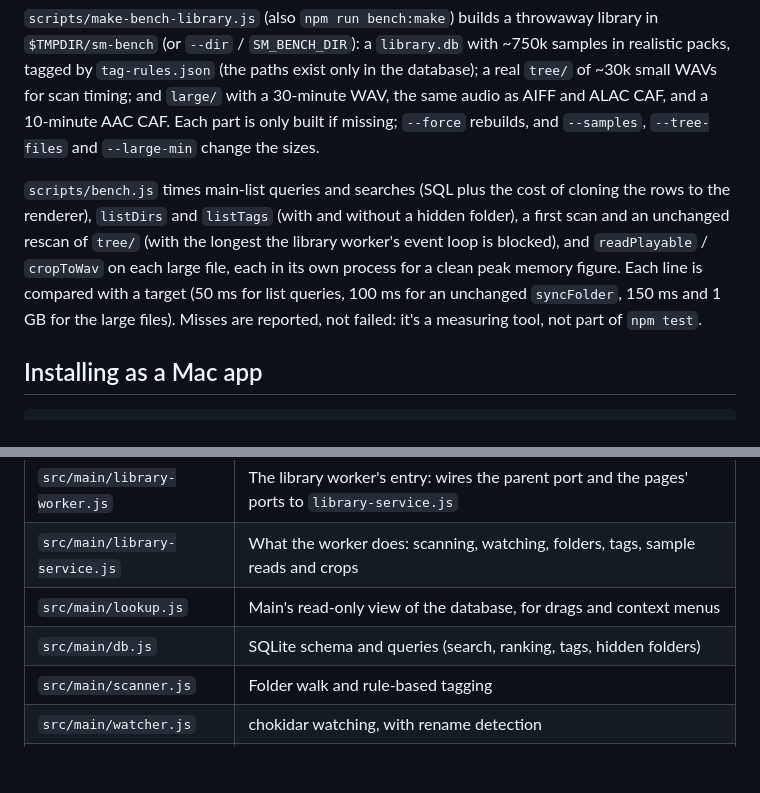
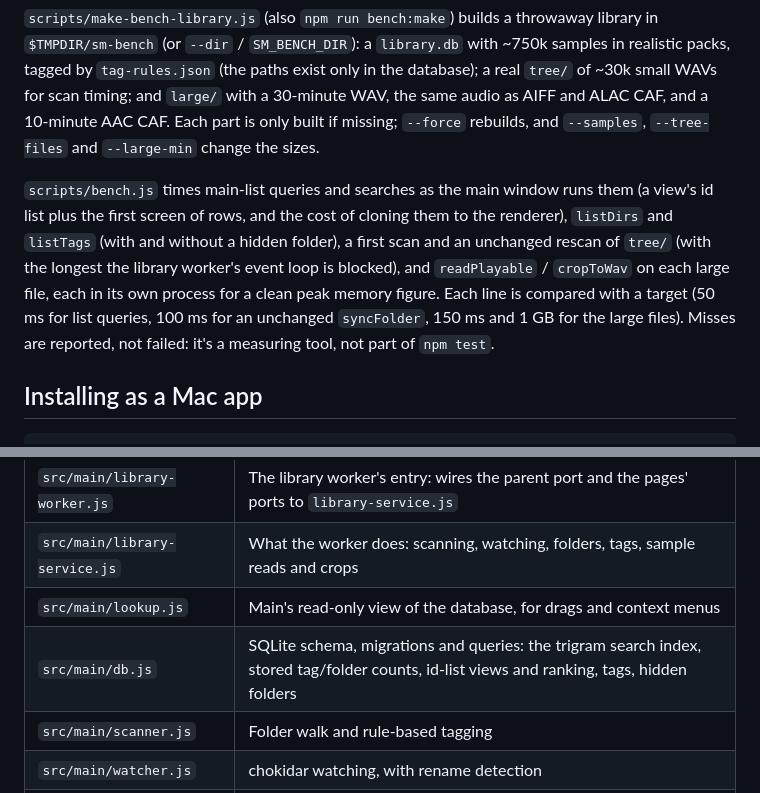
Before and after one commit to vmagierski/Sample-Manager, a Markdown page: docs/development.md, 2 parts joined by grey strips. GitHub-like rendering; blank space fills up the shorter version.

Commit message:
Docs: describe the search index, id-list views and what the bench times
Co-Authored-By: Claude Opus 5.5 <noreply@anthropic.com>
Claude-Session: https://claude.ai/code/session_01LFKexgCcbSVwDzQgouEfpF

```diff
--- a/docs/development.md
+++ b/docs/development.md
@@ -19,7 +19,7 @@ npm run bench -- --skip-large --skip-scan --runs 3
 
 `scripts/make-bench-library.js` (also `npm run bench:make`) builds a throwaway library in `$TMPDIR/sm-bench` (or `--dir` / `SM_BENCH_DIR`): a `library.db` with ~750k samples in realistic packs, tagged by `tag-rules.json` (the paths exist only in the database); a real `tree/` of ~30k small WAVs for scan timing; and `large/` with a 30-minute WAV, the same audio as AIFF and ALAC CAF, and a 10-minute AAC CAF. Each part is only built if missing; `--force` rebuilds, and `--samples`, `--tree-files` and `--large-min` change the sizes.
 
-`scripts/bench.js` times main-list queries and searches (SQL plus the cost of cloning the rows to the renderer), `listDirs` and `listTags` (with and without a hidden folder), a first scan and an unchanged rescan of `tree/` (with the longest the library worker's event loop is blocked), and `readPlayable` / `cropToWav` on each large file, each in its own process for a clean peak memory figure. Each line is compared with a target (50 ms for list queries, 100 ms for an unchanged `syncFolder`, 150 ms and 1 GB for the large files). Misses are reported, not failed: it's a measuring tool, not part of `npm test`.
+`scripts/bench.js` times main-list queries and searches as the main window runs them (a view's id list plus the first screen of rows, and the cost of cloning them to the renderer), `listDirs` and `listTags` (with and without a hidden folder), a first scan and an unchanged rescan of `tree/` (with the longest the library worker's event loop is blocked), and `readPlayable` / `cropToWav` on each large file, each in its own process for a clean peak memory figure. Each line is compared with a target (50 ms for list queries, 100 ms for an unchanged `syncFolder`, 150 ms and 1 GB for the large files). Misses are reported, not failed: it's a measuring tool, not part of `npm test`.
 
 ## Installing as a Mac app
 
@@ -49,7 +49,7 @@ Quit the app first (⌥⌘Q — ⌘Q only closes the window to the menu bar). Re
 | `src/main/library-worker.js` | The library worker's entry: wires the parent port and the pages' ports to `library-service.js` |
 | `src/main/library-service.js` | What the worker does: scanning, watching, folders, tags, sample reads and crops |
 | `src/main/lookup.js` | Main's read-only view of the database, for drags and context menus |
-| `src/main/db.js` | SQLite schema and queries (search, ranking, tags, hidden folders) |
+| `src/main/db.js` | SQLite schema, migrations and queries: the trigram search index, stored tag/folder counts, id-list views and ranking, tags, hidden folders |
 | `src/main/scanner.js` | Folder walk and rule-based tagging |
 | `src/main/watcher.js` | chokidar watching, with rename detection |
 | `src/main/drag.js` | Native drag-out (`webContents.startDrag`) |
```
